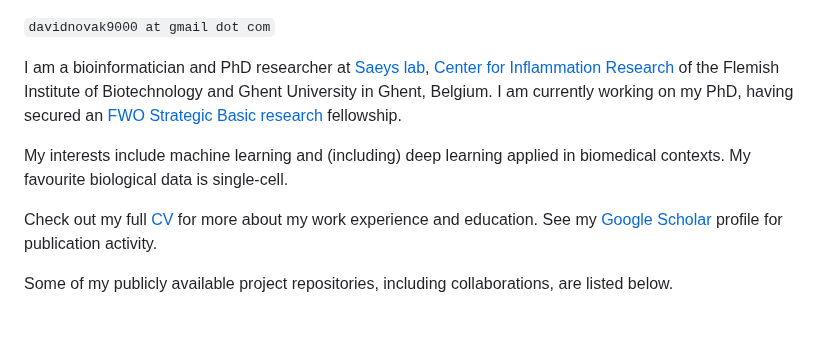
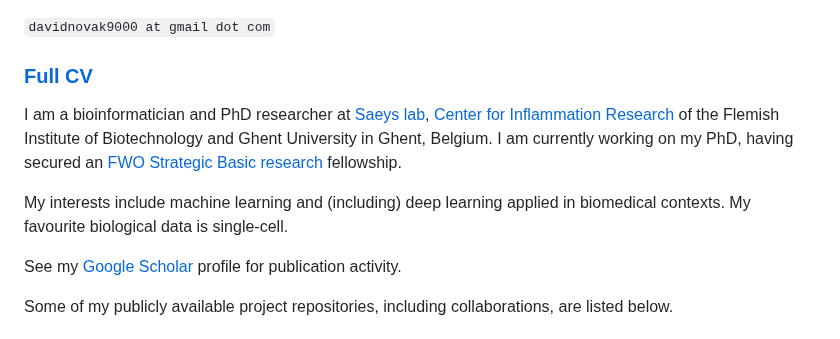
Before and after one commit to davnovak/davnovak.github.io, a Markdown page: README.md, the part around the change. GitHub-like rendering.

````diff
--- a/README.md
+++ b/README.md
@@ -1,5 +1,7 @@
 
 ```davidnovak9000 at gmail dot com```
+
+### [Full CV](cv.pdf)
 
 I am a bioinformatician and PhD researcher at [Saeys lab](https://saeyslab.sites.vib.be/en), [Center for Inflammation Research](https://www.irc.ugent.be) of the Flemish Institute of Biotechnology and Ghent University in Ghent, Belgium.
 I am currently working on my PhD, having secured an [FWO Strategic Basic research](https://www.fwo.be/en/fellowships-funding/phd-fellowships/phd-fellowship-strategic-basic-research/) fellowship.
@@ -7,7 +9,6 @@ I am currently working on my PhD, having secured an [FWO Strategic Basic researc
 My interests include machine learning and (including) deep learning applied in biomedical contexts.
 My favourite biological data is single-cell.
 
-Check out my full [CV](cv.pdf) for more about my work experience and education.
 See my [Google Scholar](https://scholar.google.com/citations?user=FU7FJPcAAAAJ&hl=en) profile for publication activity.
 
 Some of my publicly available project repositories, including collaborations, are listed below.
````
